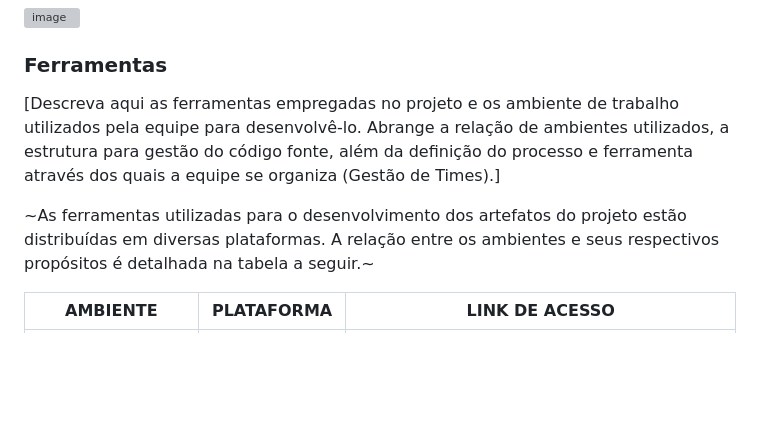
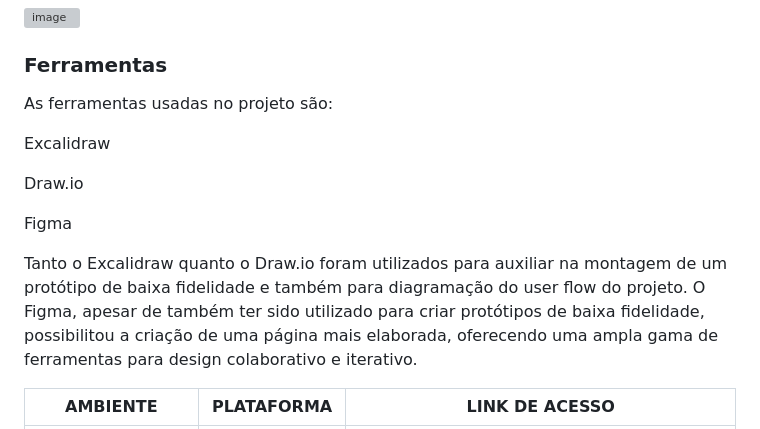
Before and after one commit to ICEI-PUC-Minas-PMV-ADS/pmv-ads-2024-1-e1-proj-web-t10-pmv-ads-2024-1-e1-proj-web-cosme-t10, a Markdown page: documentos/03-Metodologia.md, the part around the change. GitHub-like rendering; blank space fills up the shorter version; grey boxes are pictures that could not be loaded.

Commit message:
Update 03-Metodologia.md
adicionando parágrafo das ferramentas

```diff
--- a/documentos/03-Metodologia.md
+++ b/documentos/03-Metodologia.md
@@ -40,9 +40,17 @@ O esboço do quadro Kanban do grupo está disponível no seguinte endereço: htt
 
 ### Ferramentas
 
-[Descreva aqui as ferramentas empregadas no projeto e os ambiente de trabalho utilizados pela  equipe para desenvolvê-lo. Abrange a relação de ambientes utilizados, a estrutura para gestão do código fonte, além da definição do processo e ferramenta através dos quais a equipe se organiza (Gestão de Times).]
+As ferramentas usadas no projeto são:
 
-~As ferramentas utilizadas para o desenvolvimento dos artefatos do projeto estão distribuídas em diversas plataformas. A relação entre os ambientes e seus respectivos propósitos é detalhada na tabela a seguir.~
+  Excalidraw
+
+  Draw.io
+
+  Figma
+
+Tanto o Excalidraw quanto o Draw.io foram utilizados para auxiliar na montagem de um protótipo de baixa fidelidade e também para diagramação do user flow do projeto. O Figma, apesar de também ter sido utilizado para criar protótipos de baixa fidelidade, possibilitou a criação de uma página mais elaborada, oferecendo uma ampla gama de ferramentas para design colaborativo e iterativo.
+
+
 
 | AMBIENTE                            | PLATAFORMA                         | LINK DE ACESSO                         |
 |-------------------------------------|------------------------------------|----------------------------------------|
```
